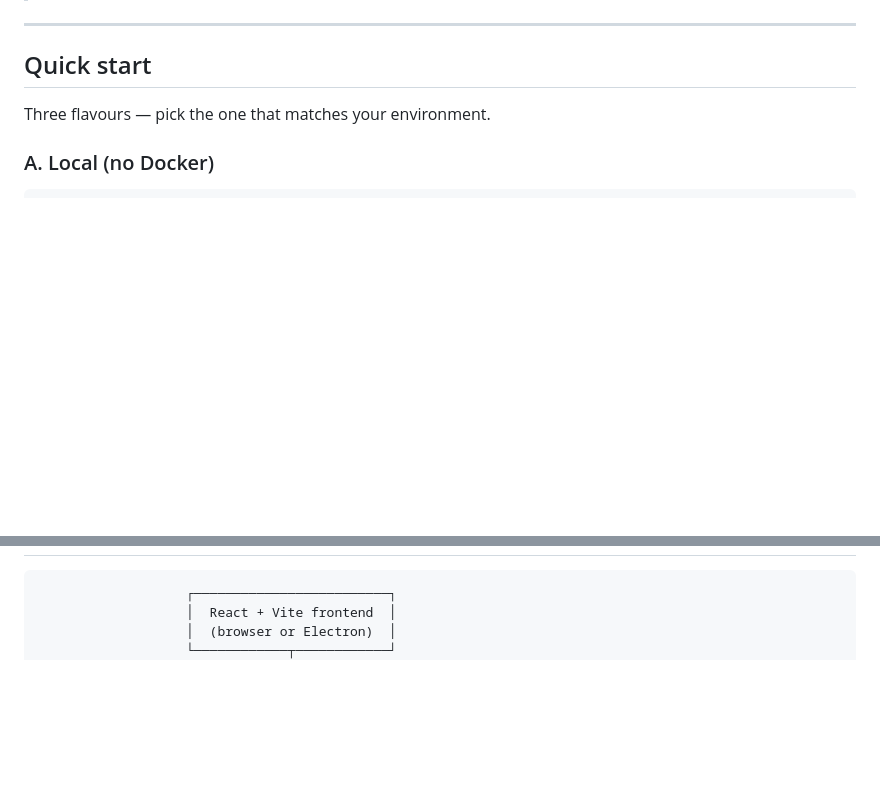
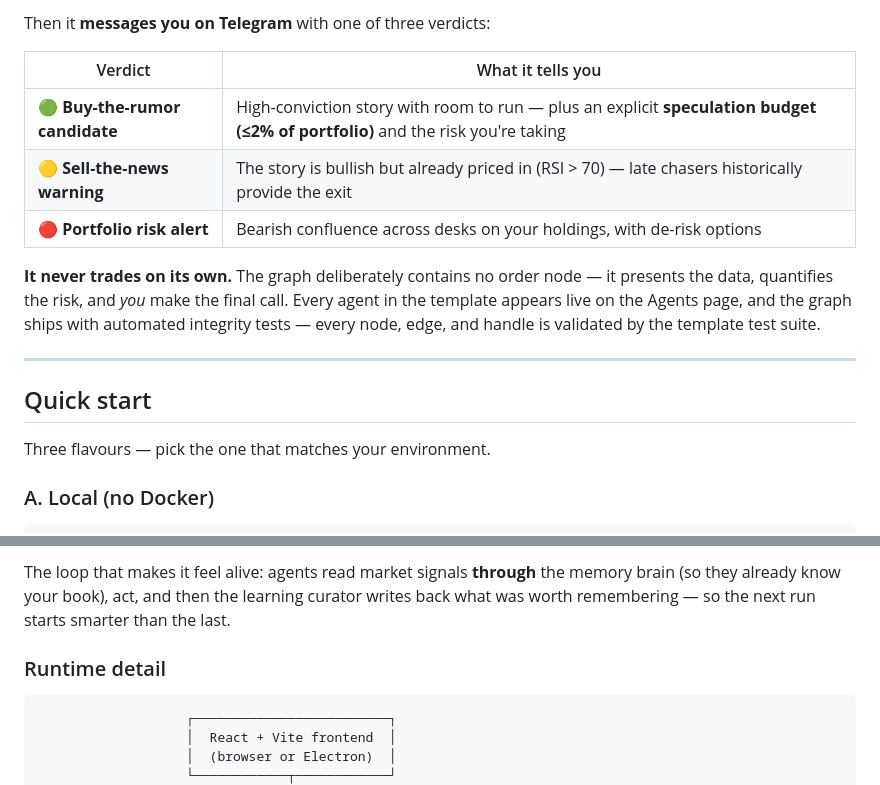
Before and after one commit to sinatooor/openqnt, a Markdown page: README.md, 2 parts joined by grey strips. Rendered like a GitHub page; blank space fills up the shorter version.

````diff
--- a/README.md
+++ b/README.md
@@ -59,3 +85,16 @@ Docker-composable.
+Then it **messages you on Telegram** with one of three verdicts:
+
+| Verdict | What it tells you |
+| --- | --- |
+| 🟢 **Buy-the-rumor candidate** | High-conviction story with room to run — plus an explicit **speculation budget (≤2% of portfolio)** and the risk you're taking |
+| 🟡 **Sell-the-news warning** | The story is bullish but already priced in (RSI > 70) — late chasers historically provide the exit |
+| 🔴 **Portfolio risk alert** | Bearish confluence across desks on your holdings, with de-risk options |
+
+**It never trades on its own.** The graph deliberately contains no order
+node — it presents the data, quantifies the risk, and *you* make the final
+call. Every agent in the template appears live on the Agents page, and the
+graph ships with automated integrity tests — every node, edge, and handle is
+validated by the template test suite.
 
 ---
 
@@ -141,3 +225,9 @@ Mounted under `/` once the frontend is running:
+The loop that makes it feel alive: agents read market signals **through** the
+memory brain (so they already know your book), act, and then the learning
+curator writes back what was worth remembering — so the next run starts
+smarter than the last.
+
+### Runtime detail
 
 ```
                    ┌─────────────────────────┐
````
Also changed, not shown: other parts of README.md (+79 -8 lines), docs/screenshots/template-buy-rumor-sell-news.png (added), 2 other files.
